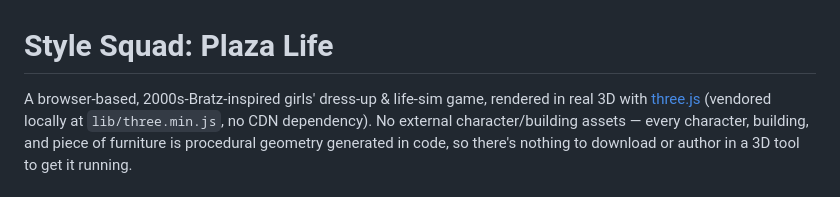
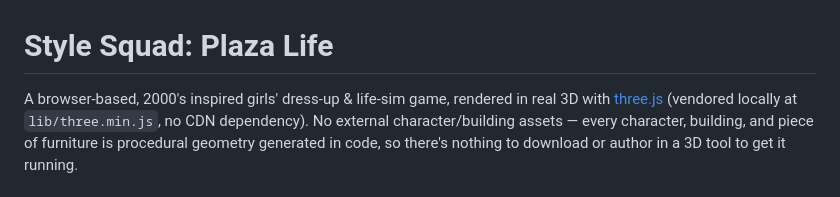
Before and after one commit to natibaumann/try, a Markdown page: README.md, the part around the change. Rendered like a GitHub page.

```diff
--- a/README.md
+++ b/README.md
@@ -1,6 +1,6 @@
 # Style Squad: Plaza Life
 
-A browser-based, 2000s-Bratz-inspired girls' dress-up & life-sim game, rendered
+A browser-based, 2000's inspired girls' dress-up & life-sim game, rendered
 in real 3D with [three.js](https://threejs.org/) (vendored locally at
 `lib/three.min.js`, no CDN dependency). No external character/building
 assets — every character, building, and piece of furniture is procedural
```
